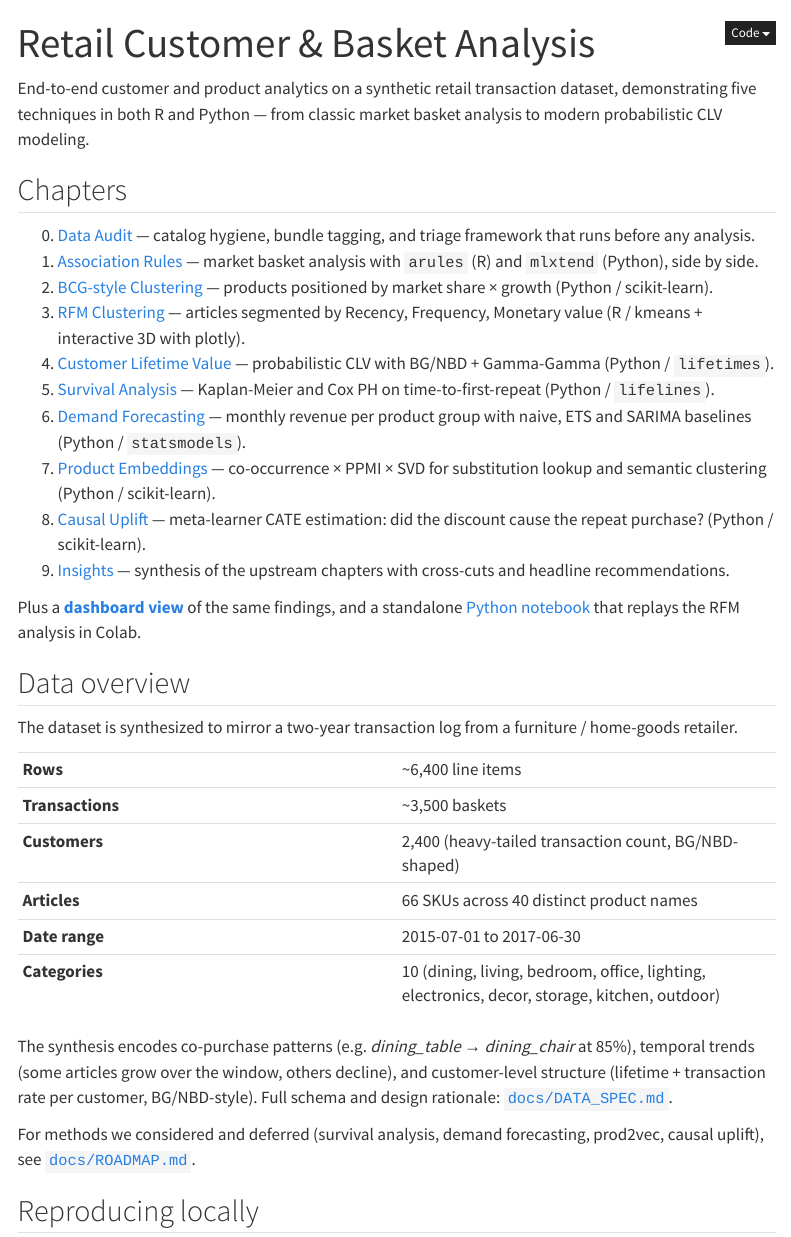
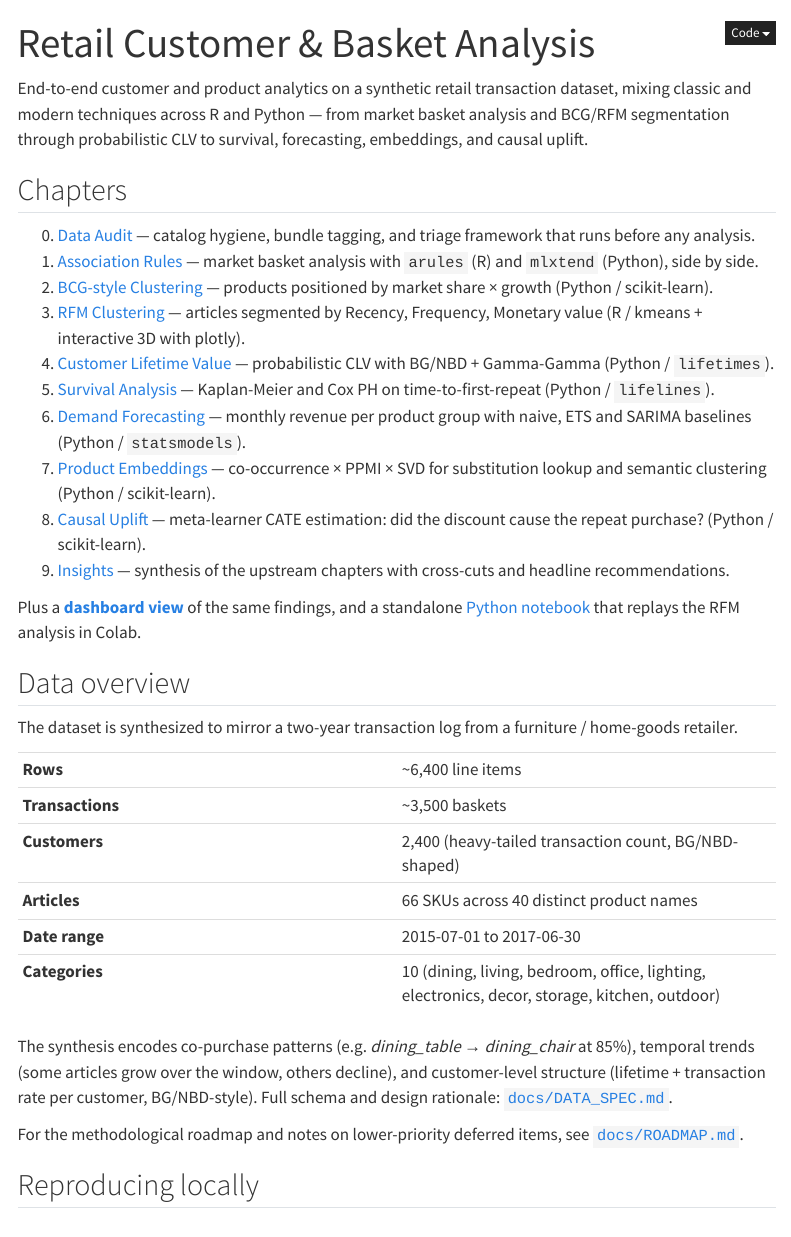
Before and after one commit to Per-Paulsen/retail-customer-analysis, a Quarto document (index.qmd): the page in a window 1100 px wide, from its top. Rendered offline with R 4.5, knitr and Pandoc in place of Quarto, with nearby package versions; menus at the side of the page are left out.

Commit message:
docs: refresh README/index/ROADMAP — chapters 06-09 are no longer 'deferred'
Three docs still framed the project around the original 5 chapters
(Association Rules, BCG, RFM, CLV, Insights) and treated chapters
06-09 (Survival, Forecasting, Embeddings, Causal Uplift) as future
work. They've been implemented for several commits. Updates:

- README.md ¶1: drop the "five techniques" claim and the redundant
  numbered list (the chapter table below already enumerates all
  10 chapters + dashboard + notebook)
- README.md ¶36: stop calling ROADMAP a "deferred methods" doc; it
  now serves as the methodological roadmap with the lower-priority
  items
- README.md "Origin" bullet: list the modern methods that were added,
  not just CLV
- index.qmd: same intro/ROADMAP wording fixes
- docs/ROADMAP.md: rewrite the opener to acknowledge the four
  implemented entries and reframe the remaining list as
  lower-priority candidates

```diff
--- a/index.qmd
+++ b/index.qmd
@@ -2,7 +2,7 @@
 title: "Retail Customer & Basket Analysis"
 ---
 
-End-to-end customer and product analytics on a synthetic retail transaction dataset, demonstrating five techniques in both R and Python — from classic market basket analysis to modern probabilistic CLV modeling.
+End-to-end customer and product analytics on a synthetic retail transaction dataset, mixing classic and modern techniques across R and Python — from market basket analysis and BCG/RFM segmentation through probabilistic CLV to survival, forecasting, embeddings, and causal uplift.
 
 ## Chapters
 
@@ -34,7 +34,7 @@ The dataset is synthesized to mirror a two-year transaction log from a furniture
 
 The synthesis encodes co-purchase patterns (e.g. *dining_table → dining_chair* at 85%), temporal trends (some articles grow over the window, others decline), and customer-level structure (lifetime + transaction rate per customer, BG/NBD-style). Full schema and design rationale: [`docs/DATA_SPEC.md`](docs/DATA_SPEC.md).
 
-For methods we considered and deferred (survival analysis, demand forecasting, prod2vec, causal uplift), see [`docs/ROADMAP.md`](docs/ROADMAP.md).
+For the methodological roadmap and notes on lower-priority deferred items, see [`docs/ROADMAP.md`](docs/ROADMAP.md).
 
 ## Reproducing locally
 
```
Also changed, not shown: README.md, docs/ROADMAP.md.
